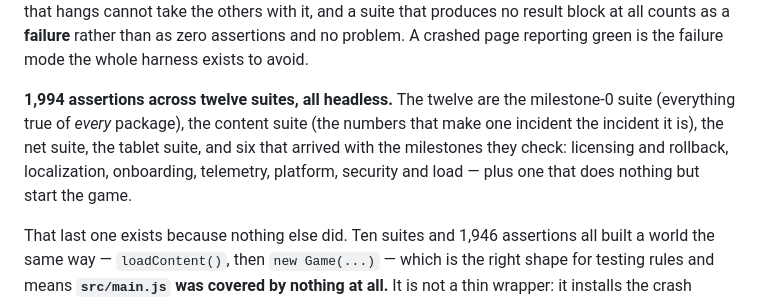
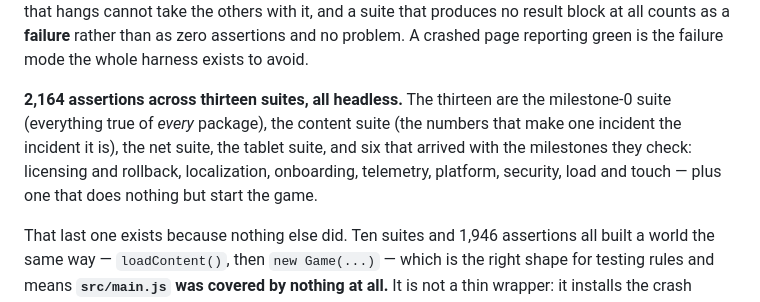
Before and after one commit to Dumb-Tony/ContainmentDetailWeb, a Markdown page: README.md, the part around one of its changes. Rendered like a GitHub page.

```diff
--- a/README.md
+++ b/README.md
@@ -638,11 +678,11 @@ the next, a suite that hangs cannot take the others with it, and a suite that pr
 result block at all counts as a **failure** rather than as zero assertions and no problem.
 A crashed page reporting green is the failure mode the whole harness exists to avoid.
 
-**1,994 assertions across twelve suites, all headless.** The twelve are the milestone-0 suite
+**2,164 assertions across thirteen suites, all headless.** The thirteen are the milestone-0 suite
 (everything true of *every* package), the content suite (the numbers that make one incident
 the incident it is), the net suite, the tablet suite, and six that arrived with the
 milestones they check: licensing and rollback, localization, onboarding, telemetry,
-platform, security and load — plus one that does nothing but start the game.
+platform, security, load and touch — plus one that does nothing but start the game.
 
 That last one exists because nothing else did. Ten suites and 1,946 assertions all built a
 world the same way — `loadContent()`, then `new Game(...)` — which is the right shape for
```
Also changed, not shown: other parts of README.md (+43 -3 lines).
